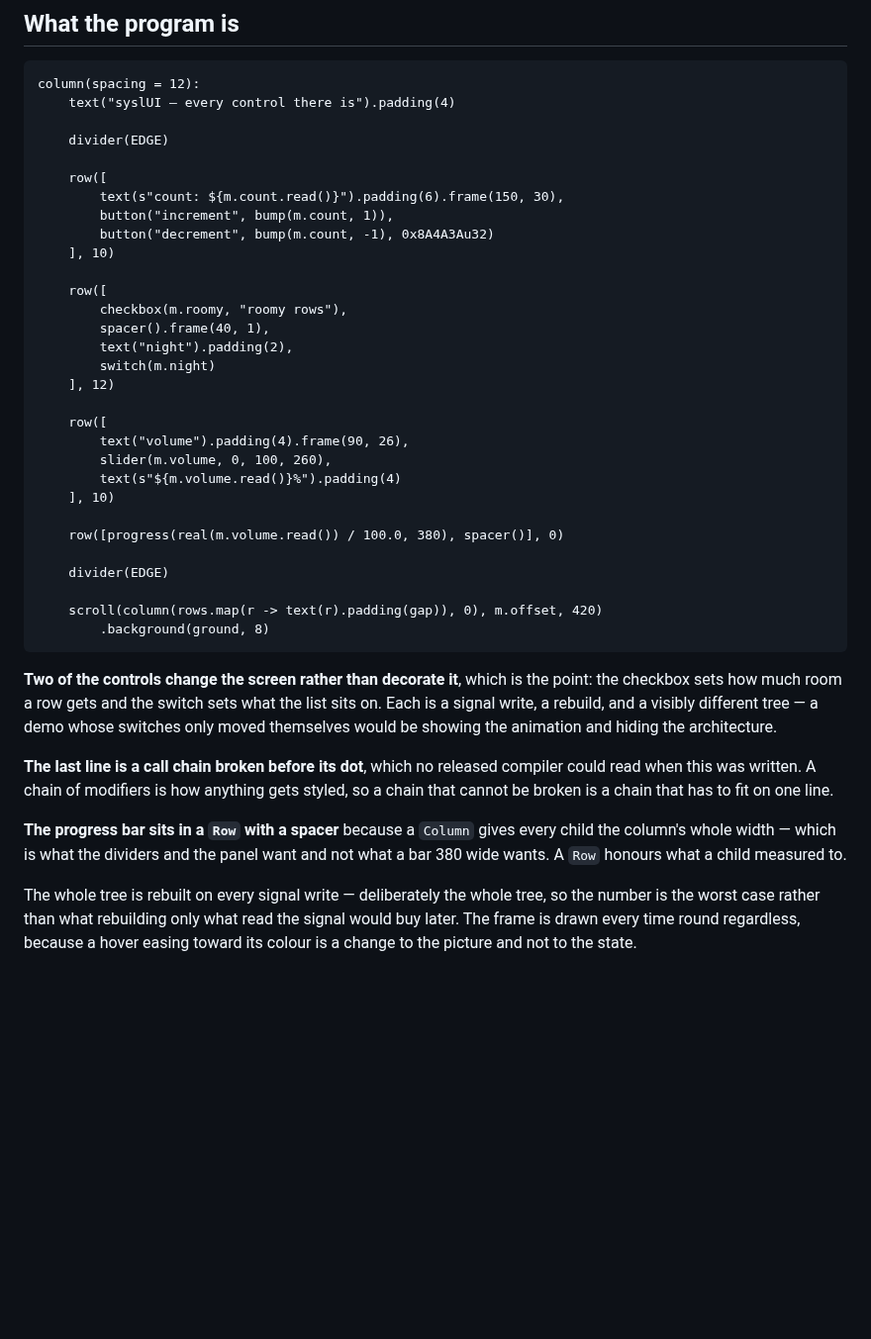
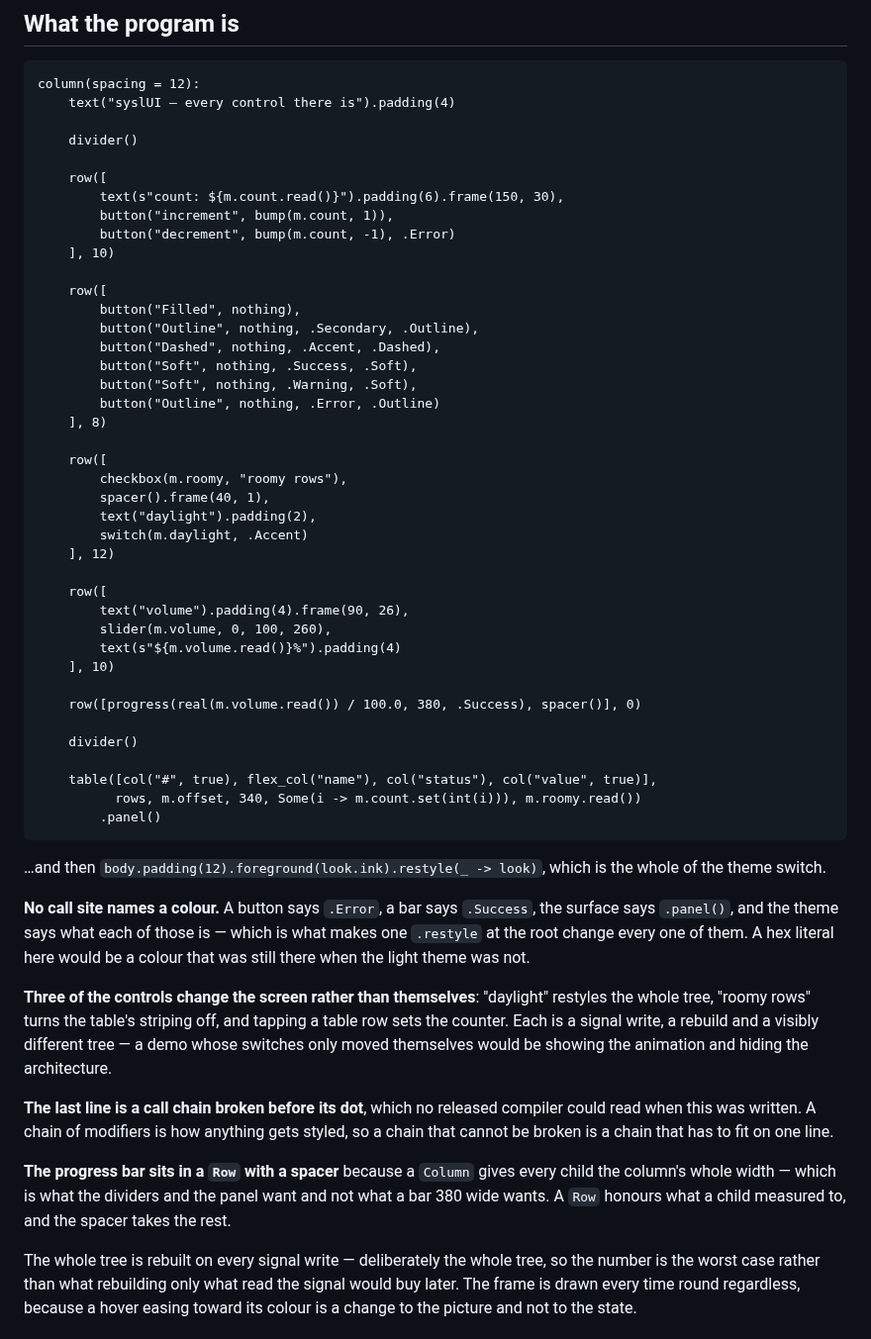
Before and after one commit to sysl-lang/syslui-demo, a Markdown page: README.md, the part around one of its changes. Shown at 99% size. GitHub-like rendering; blank space fills up the shorter version.

````diff
--- a/README.md
+++ b/README.md
@@ -91,19 +97,28 @@ the one where allocation is *cheapest*.
 column(spacing = 12):
     text("syslUI — every control there is").padding(4)
 
-    divider(EDGE)
+    divider()
 
     row([
         text(s"count: ${m.count.read()}").padding(6).frame(150, 30),
         button("increment", bump(m.count, 1)),
-        button("decrement", bump(m.count, -1), 0x8A4A3Au32)
+        button("decrement", bump(m.count, -1), .Error)
     ], 10)
+
+    row([
+        button("Filled", nothing),
+        button("Outline", nothing, .Secondary, .Outline),
+        button("Dashed", nothing, .Accent, .Dashed),
+        button("Soft", nothing, .Success, .Soft),
+        button("Soft", nothing, .Warning, .Soft),
+        button("Outline", nothing, .Error, .Outline)
+    ], 8)
 
     row([
         checkbox(m.roomy, "roomy rows"),
         spacer().frame(40, 1),
-        text("night").padding(2),
-        switch(m.night)
+        text("daylight").padding(2),
+        switch(m.daylight, .Accent)
     ], 12)
 
     row([
@@ -112,18 +127,27 @@ column(spacing = 12):
         text(s"${m.volume.read()}%").padding(4)
     ], 10)
 
-    row([progress(real(m.volume.read()) / 100.0, 380), spacer()], 0)
+    row([progress(real(m.volume.read()) / 100.0, 380, .Success), spacer()], 0)
 
-    divider(EDGE)
+    divider()
 
-    scroll(column(rows.map(r -> text(r).padding(gap)), 0), m.offset, 420)
-        .background(ground, 8)
+    table([col("#", true), flex_col("name"), col("status"), col("value", true)],
+          rows, m.offset, 340, Some(i -> m.count.set(int(i))), m.roomy.read())
+        .panel()
 ```
 
-**Two of the controls change the screen rather than decorate it**, which is the point: the checkbox
-sets how much room a row gets and the switch sets what the list sits on. Each is a signal write, a
-rebuild, and a visibly different tree — a demo whose switches only moved themselves would be showing
-the animation and hiding the architecture.
+…and then `body.padding(12).foreground(look.ink).restyle(_ -> look)`, which is the whole of the
+theme switch.
+
+**No call site names a colour.** A button says `.Error`, a bar says `.Success`, the surface says
+`.panel()`, and the theme says what each of those is — which is what makes one `.restyle` at the
+root change every one of them. A hex literal here would be a colour that was still there when the
+light theme was not.
+
+**Three of the controls change the screen rather than themselves**: "daylight" restyles the whole
+tree, "roomy rows" turns the table's striping off, and tapping a table row sets the counter. Each is
+a signal write, a rebuild and a visibly different tree — a demo whose switches only moved themselves
+would be showing the animation and hiding the architecture.
 
 **The last line is a call chain broken before its dot**, which no released compiler could read when
 this was written. A chain of modifiers is how anything gets styled, so a chain that cannot be broken
@@ -131,7 +155,7 @@ is a chain that has to fit on one line.
 
 **The progress bar sits in a `Row` with a spacer** because a `Column` gives every child the column's
 whole width — which is what the dividers and the panel want and not what a bar 380 wide wants. A
-`Row` honours what a child measured to.
+`Row` honours what a child measured to, and the spacer takes the rest.
 
 The whole tree is rebuilt on every signal write — deliberately the whole tree, so the number is the
 worst case rather than what rebuilding only what read the signal would buy later. The frame is drawn
````
Also changed, not shown: other parts of README.md (+24 -18 lines), shot-light.png, shot.png, 1 other file.
